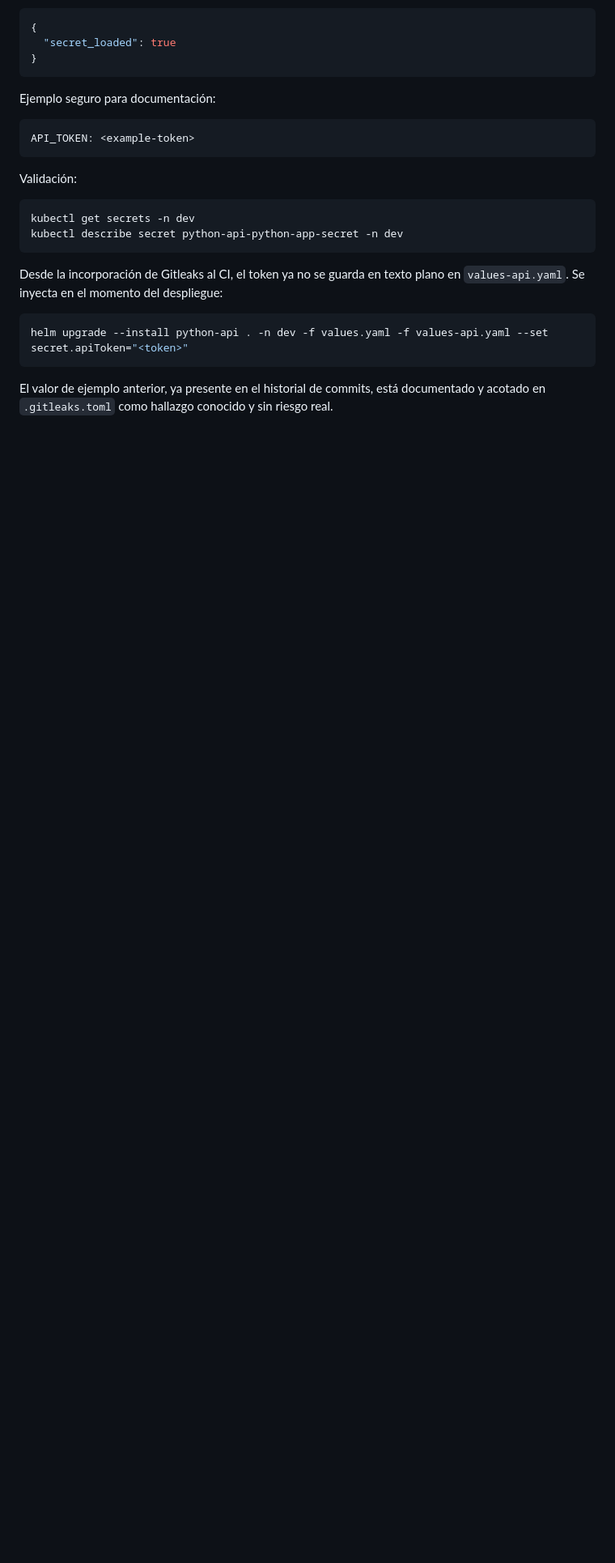
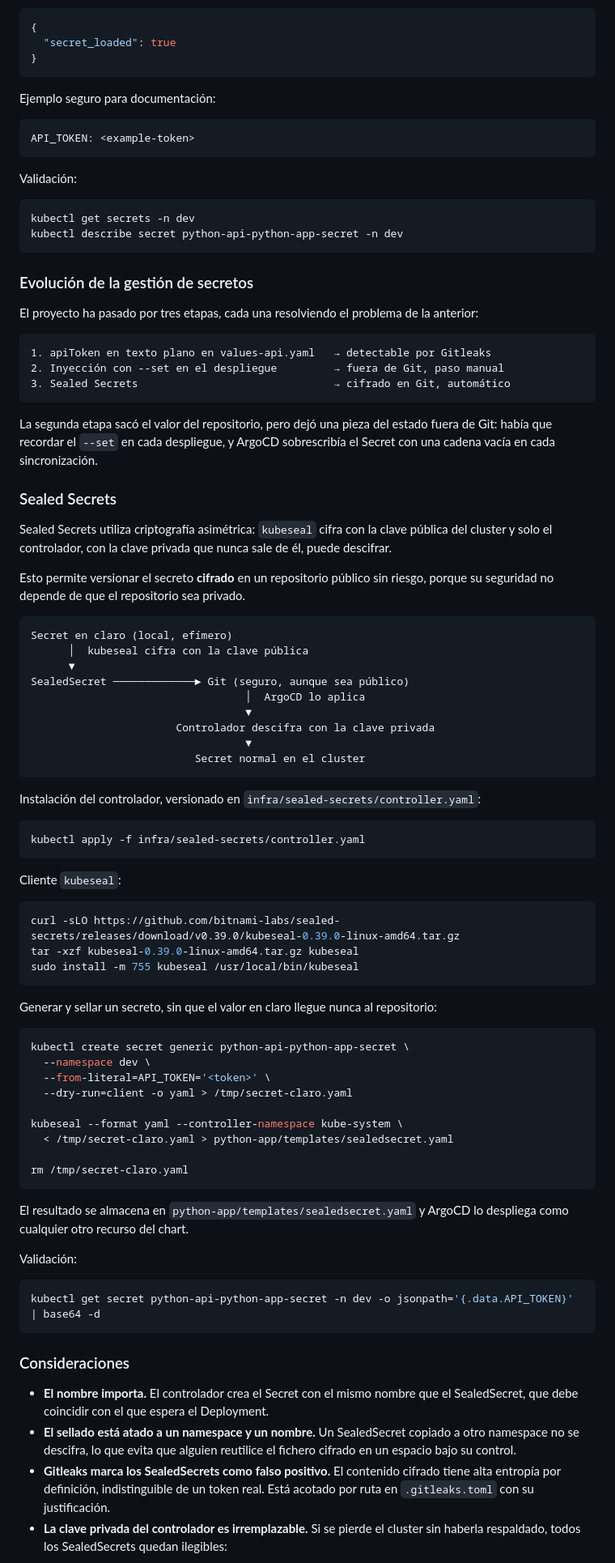
Before and after one commit to oscarHidalgo93/devops-project, a Markdown page: README.md, the part around one of its changes. Shown at 81% size. Drawn GitHub-style; blank space fills up the shorter version.

````diff
--- a/README.md
+++ b/README.md
@@ -472,10 +481,76 @@ kubectl get secrets -n dev
 kubectl describe secret python-api-python-app-secret -n dev
 ```
 
-Desde la incorporación de Gitleaks al CI, el token ya no se guarda en texto plano en `values-api.yaml`. Se inyecta en el momento del despliegue:
+### Evolución de la gestión de secretos
+
+El proyecto ha pasado por tres etapas, cada una resolviendo el problema de la anterior:
+
+```text
+1. apiToken en texto plano en values-api.yaml   → detectable por Gitleaks
+2. Inyección con --set en el despliegue         → fuera de Git, paso manual
+3. Sealed Secrets                               → cifrado en Git, automático
+```
+
+La segunda etapa sacó el valor del repositorio, pero dejó una pieza del estado fuera de Git: había que recordar el `--set` en cada despliegue, y ArgoCD sobrescribía el Secret con una cadena vacía en cada sincronización.
+
+### Sealed Secrets
+
+Sealed Secrets utiliza criptografía asimétrica: `kubeseal` cifra con la clave pública del cluster y solo el controlador, con la clave privada que nunca sale de él, puede descifrar.
+
+Esto permite versionar el secreto **cifrado** en un repositorio público sin riesgo, porque su seguridad no depende de que el repositorio sea privado.
+
+```text
+Secret en claro (local, efímero)
+      │  kubeseal cifra con la clave pública
+      ▼
+SealedSecret ─────────────► Git (seguro, aunque sea público)
+                                  │  ArgoCD lo aplica
+                                  ▼
+                       Controlador descifra con la clave privada
+                                  ▼
+                          Secret normal en el cluster
+```
+
+Instalación del controlador, versionado en `infra/sealed-secrets/controller.yaml`:
 
 ```bash
-helm upgrade --install python-api . -n dev -f values.yaml -f values-api.yaml --set secret.apiToken="<token>"
+kubectl apply -f infra/sealed-secrets/controller.yaml
 ```
 
-El valor de ejemplo anterior, ya presente en el historial de commits, está documentado y acotado en `.gitleaks.toml` como hallazgo conocido y sin riesgo real.
+Cliente `kubeseal`:
+
+```bash
+curl -sLO https://github.com/bitnami-labs/sealed-secrets/releases/download/v0.39.0/kubeseal-0.39.0-linux-amd64.tar.gz
+tar -xzf kubeseal-0.39.0-linux-amd64.tar.gz kubeseal
+sudo install -m 755 kubeseal /usr/local/bin/kubeseal
+```
+
+Generar y sellar un secreto, sin que el valor en claro llegue nunca al repositorio:
+
+```bash
+kubectl create secret generic python-api-python-app-secret \
+  --namespace dev \
+  --from-literal=API_TOKEN='<token>' \
+  --dry-run=client -o yaml > /tmp/secret-claro.yaml
+
+kubeseal --format yaml --controller-namespace kube-system \
+  < /tmp/secret-claro.yaml > python-app/templates/sealedsecret.yaml
+
+rm /tmp/secret-claro.yaml
+```
+
+El resultado se almacena en `python-app/templates/sealedsecret.yaml` y ArgoCD lo despliega como cualquier otro recurso del chart.
+
+Validación:
+
+```bash
+kubectl get secret python-api-python-app-secret -n dev -o jsonpath='{.data.API_TOKEN}' | base64 -d
+```
+
+### Consideraciones
+
+* **El nombre importa.** El controlador crea el Secret con el mismo nombre que el SealedSecret, que debe coincidir con el que espera el Deployment.
+* **El sellado está atado a un namespace y un nombre.** Un SealedSecret copiado a otro namespace no se descifra, lo que evita que alguien reutilice el fichero cifrado en un espacio bajo su control.
+* **Gitleaks marca los SealedSecrets como falso positivo.** El contenido cifrado tiene alta entropía por definición, indistinguible de un token real. Está acotado por ruta en `.gitleaks.toml` con su justificación.
+* **La clave privada del controlador es irremplazable.** Si se pierde el cluster sin haberla respaldado, todos los SealedSecrets quedan ilegibles:
+
````
Also changed, not shown: other parts of README.md (+59 -12 lines).
